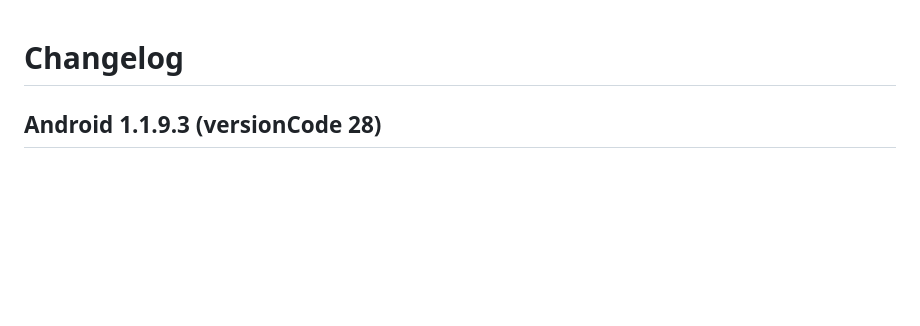
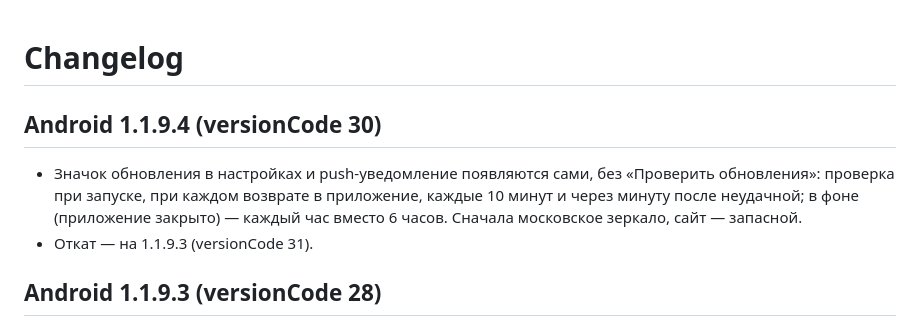
Before and after one commit to defloyder/wavebrake_project, a Markdown page: CHANGELOG.md, the part around the change. GitHub-like rendering; blank space fills up the shorter version.

Commit message:
Changelog: Android 1.1.9.4
Co-Authored-By: Claude Opus 5.5 <noreply@anthropic.com>

```diff
--- a/CHANGELOG.md
+++ b/CHANGELOG.md
@@ -1,4 +1,9 @@
 # Changelog
+
+## Android 1.1.9.4 (versionCode 30)
+
+- Значок обновления в настройках и push-уведомление появляются сами, без «Проверить обновления»: проверка при запуске, при каждом возврате в приложение, каждые 10 минут и через минуту после неудачной; в фоне (приложение закрыто) — каждый час вместо 6 часов. Сначала московское зеркало, сайт — запасной.
+- Откат — на 1.1.9.3 (versionCode 31).
 
 ## Android 1.1.9.3 (versionCode 28)
 
```
